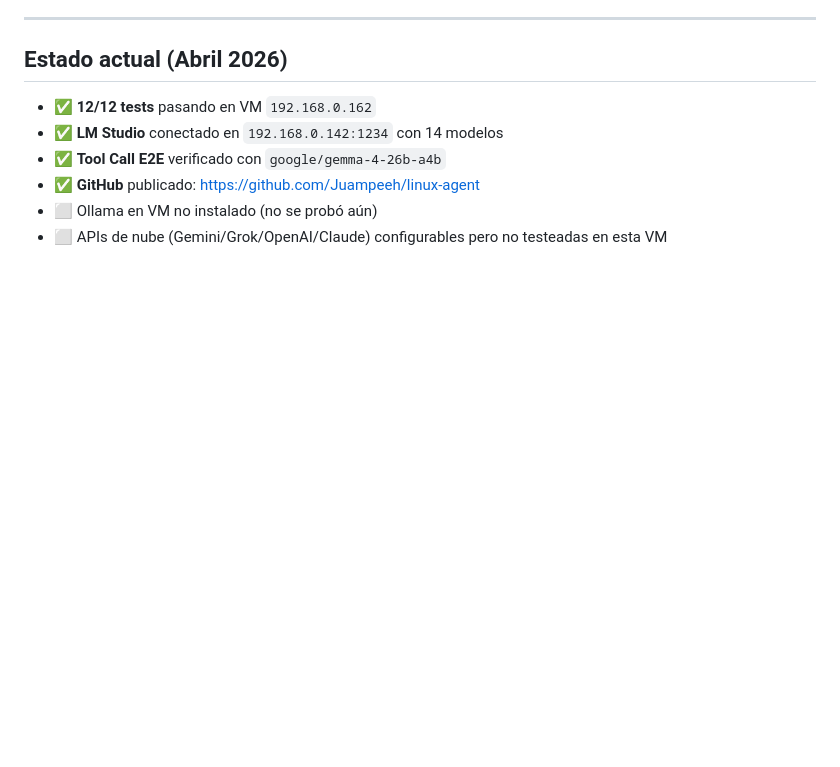
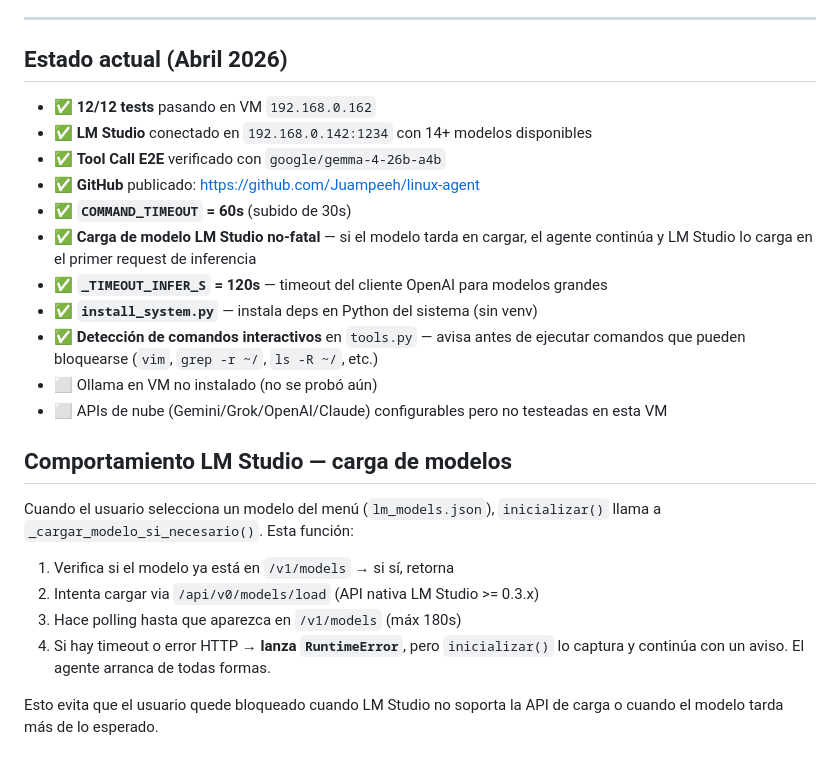
Before and after one commit to Juampeeh/linux-agent, a Markdown page: PROJECT_CONTEXT.md, the part around the change. Rendered like a GitHub page; blank space fills up the shorter version.

Commit message:
feat: Linux Local AI Agent v1.0 — Initial commit

```diff
--- a/PROJECT_CONTEXT.md
+++ b/PROJECT_CONTEXT.md
@@ -236,8 +236,28 @@ class NuevoAgente(AgenteIA):
 ## Estado actual (Abril 2026)
 
 - ✅ **12/12 tests** pasando en VM `192.168.0.162`
-- ✅ **LM Studio** conectado en `192.168.0.142:1234` con 14 modelos
+- ✅ **LM Studio** conectado en `192.168.0.142:1234` con 14+ modelos disponibles
 - ✅ **Tool Call E2E** verificado con `google/gemma-4-26b-a4b`
 - ✅ **GitHub** publicado: https://github.com/Juampeeh/linux-agent
+- ✅ **`COMMAND_TIMEOUT` = 60s** (subido de 30s)
+- ✅ **Carga de modelo LM Studio no-fatal** — si el modelo tarda en cargar, el agente
+  continúa y LM Studio lo carga en el primer request de inferencia
+- ✅ **`_TIMEOUT_INFER_S` = 120s** — timeout del cliente OpenAI para modelos grandes
+- ✅ **`install_system.py`** — instala deps en Python del sistema (sin venv)
+- ✅ **Detección de comandos interactivos** en `tools.py` — avisa antes de ejecutar
+  comandos que pueden bloquearse (`vim`, `grep -r ~/`, `ls -R ~/`, etc.)
 - ⬜ Ollama en VM no instalado (no se probó aún)
 - ⬜ APIs de nube (Gemini/Grok/OpenAI/Claude) configurables pero no testeadas en esta VM
+
+## Comportamiento LM Studio — carga de modelos
+
+Cuando el usuario selecciona un modelo del menú (`lm_models.json`), `inicializar()` llama
+a `_cargar_modelo_si_necesario()`. Esta función:
+1. Verifica si el modelo ya está en `/v1/models` → si sí, retorna
+2. Intenta cargar via `/api/v0/models/load` (API nativa LM Studio >= 0.3.x)
+3. Hace polling hasta que aparezca en `/v1/models` (máx 180s)
+4. Si hay timeout o error HTTP → **lanza `RuntimeError`**, pero `inicializar()` lo captura
+   y continúa con un aviso. El agente arranca de todas formas.
+
+Esto evita que el usuario quede bloqueado cuando LM Studio no soporta la API de carga
+o cuando el modelo tarda más de lo esperado.
```
Also changed, not shown: MANUAL.md (+339 -317 lines).
